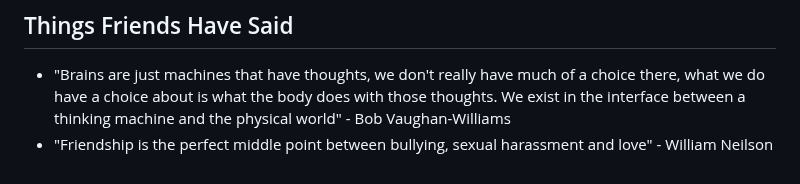
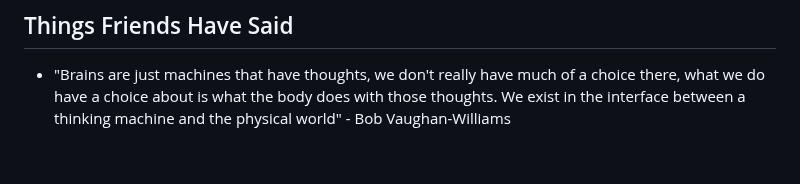
Before and after one commit to Wil-Ro/BlogPosts, a Markdown page: posts/Useful Notes/Quotes.md, the part around the change. Drawn GitHub-style.

Commit message:
removes will

```diff
--- a/posts/Useful Notes/Quotes.md
+++ b/posts/Useful Notes/Quotes.md
@@ -34,4 +34,3 @@ We believe in: rough consensus and running code" -Dave Clark from ietf (see [rfc
 
 ## Things Friends Have Said
 - "Brains are just machines that have thoughts, we don't really have much of a choice there, what we do have a choice about is what the body does with those thoughts. We exist in the interface between a thinking machine and the physical world" - Bob Vaughan-Williams
-- "Friendship is the perfect middle point between bullying, sexual harassment and love" - William Neilson
```
